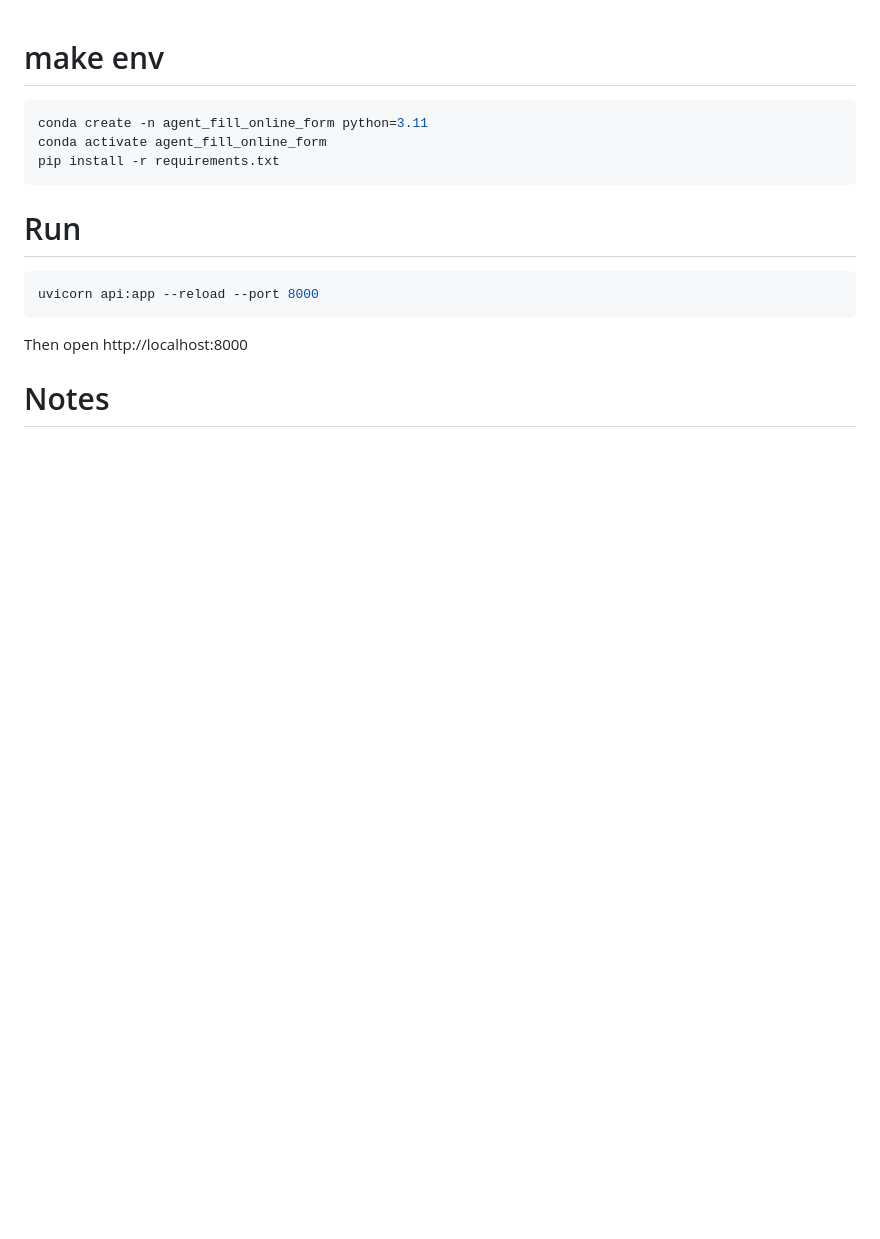
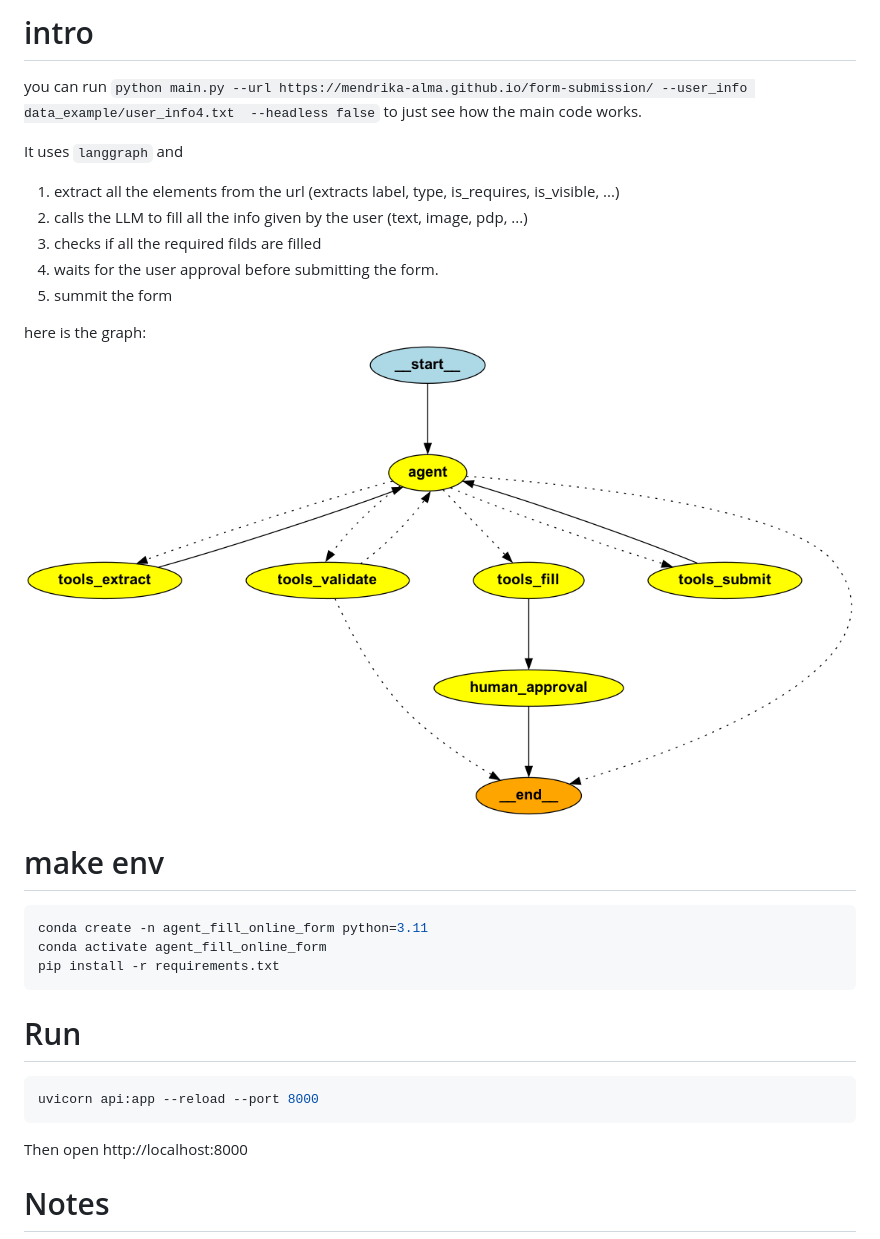
Before and after one commit to rtahmasbi/fill_form_agent, a Markdown page: readme.md, the part around one of its changes. GitHub-like rendering; pictures changed too: graph.png (added); blank space fills up the shorter version.

Commit message:
added step 4 for the approval

````diff
--- a/readme.md
+++ b/readme.md
@@ -1,3 +1,18 @@
+# intro
+you can run `python main.py --url https://mendrika-alma.github.io/form-submission/ --user_info data_example/user_info4.txt  --headless false` to just see how the main code works.
+
+
+It uses `langgraph` and
+1. extract all the elements from the url (extracts label, type, is_requires, is_visible, ...)
+2. calls the LLM to fill all the info given by the user (text, image, pdp, ...)
+3. checks if all the required filds are filled
+4. waits for the user approval before submitting the form.
+5. summit the form
+
+here is the graph:
+![langgraph](graph.png)
+
+
 
 # make env
 ```sh
````
Also changed, not shown: other parts of readme.md (+1 -1 lines), 6 other files.
